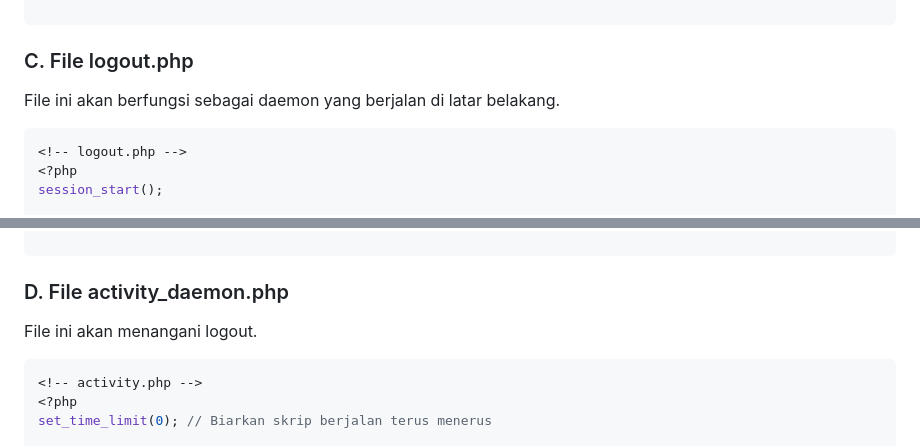
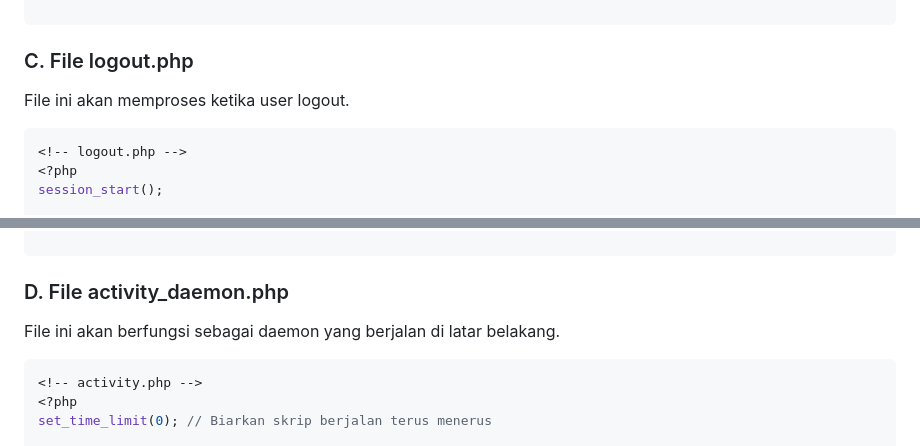
Before and after one commit to arilandrian/ilkom-23-os-kelompok-2, a Markdown page: daemon/F1G123053_Reynaldo-Dwi-Septano-Baru.md, 2 parts joined by grey strips. Drawn GitHub-style.

````diff
--- a/daemon/F1G123053_Reynaldo-Dwi-Septano-Baru.md
+++ b/daemon/F1G123053_Reynaldo-Dwi-Septano-Baru.md
@@ -187,7 +187,7 @@ if (!isset($_SESSION['loggedin'])) {
 
 ```
 ### C. File logout.php
-File ini akan berfungsi sebagai daemon yang berjalan di latar belakang.
+File ini akan memproses ketika user logout.
 
 ```php
 <!-- logout.php -->
@@ -211,7 +211,7 @@ exit;
 ```
 
 ### D. File activity_daemon.php
-File ini akan menangani logout.
+File ini akan berfungsi sebagai daemon yang berjalan di latar belakang.
 
 ```php
 <!-- activity.php -->
````
